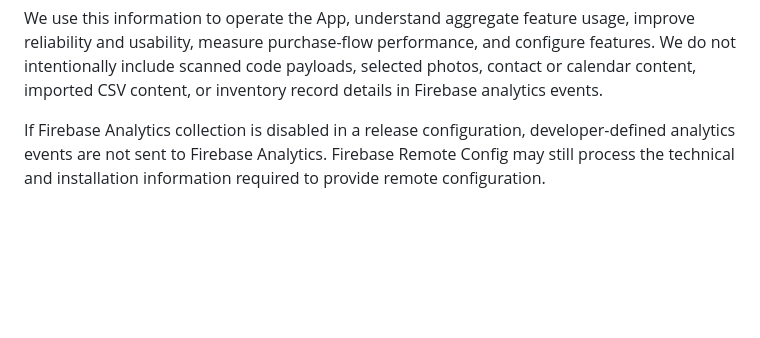
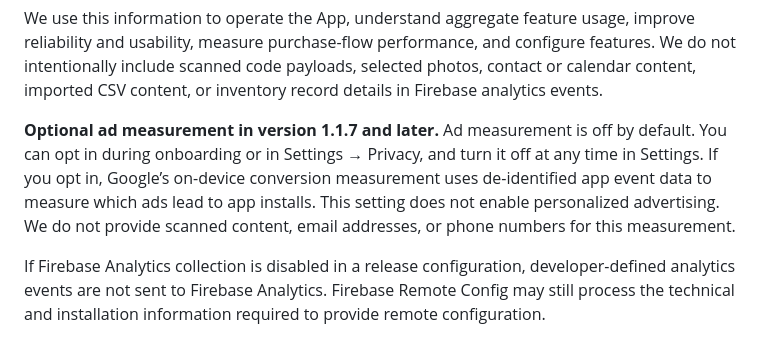
Before and after one commit to khoanguyen1192/khoabao-store, a Markdown page: QR_INVENTORY_PRIVACY_POLICY.md, the part around one of its changes. Rendered like a GitHub page; blank space fills up the shorter version.

Commit message:
Disclose optional QR ad measurement

```diff
--- a/QR_INVENTORY_PRIVACY_POLICY.md
+++ b/QR_INVENTORY_PRIVACY_POLICY.md
@@ -102,6 +102,8 @@ When **Firebase Analytics** collection is enabled in the production configuratio
 - Installation or vendor identifiers made available to Firebase under the final SDK configuration
 
 We use this information to operate the App, understand aggregate feature usage, improve reliability and usability, measure purchase-flow performance, and configure features. We do not intentionally include scanned code payloads, selected photos, contact or calendar content, imported CSV content, or inventory record details in Firebase analytics events.
+
+**Optional ad measurement in version 1.1.7 and later.** Ad measurement is off by default. You can opt in during onboarding or in Settings → Privacy, and turn it off at any time in Settings. If you opt in, Google’s on-device conversion measurement uses de-identified app event data to measure which ads lead to app installs. This setting does not enable personalized advertising. We do not provide scanned content, email addresses, or phone numbers for this measurement.
 
 If Firebase Analytics collection is disabled in a release configuration, developer-defined analytics events are not sent to Firebase Analytics. Firebase Remote Config may still process the technical and installation information required to provide remote configuration.
 
```
Also changed, not shown: other parts of QR_INVENTORY_PRIVACY_POLICY.md (+1 -1 lines).
